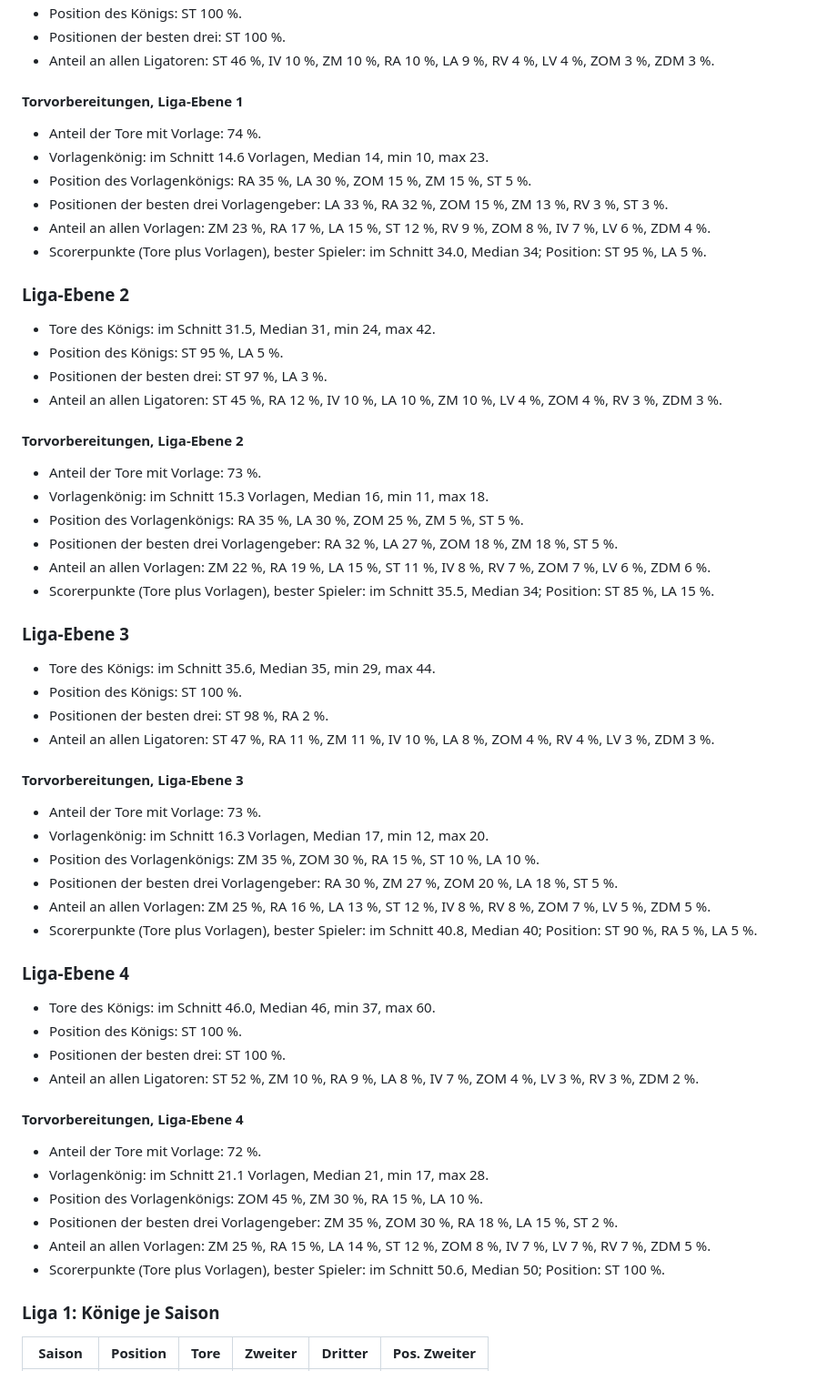
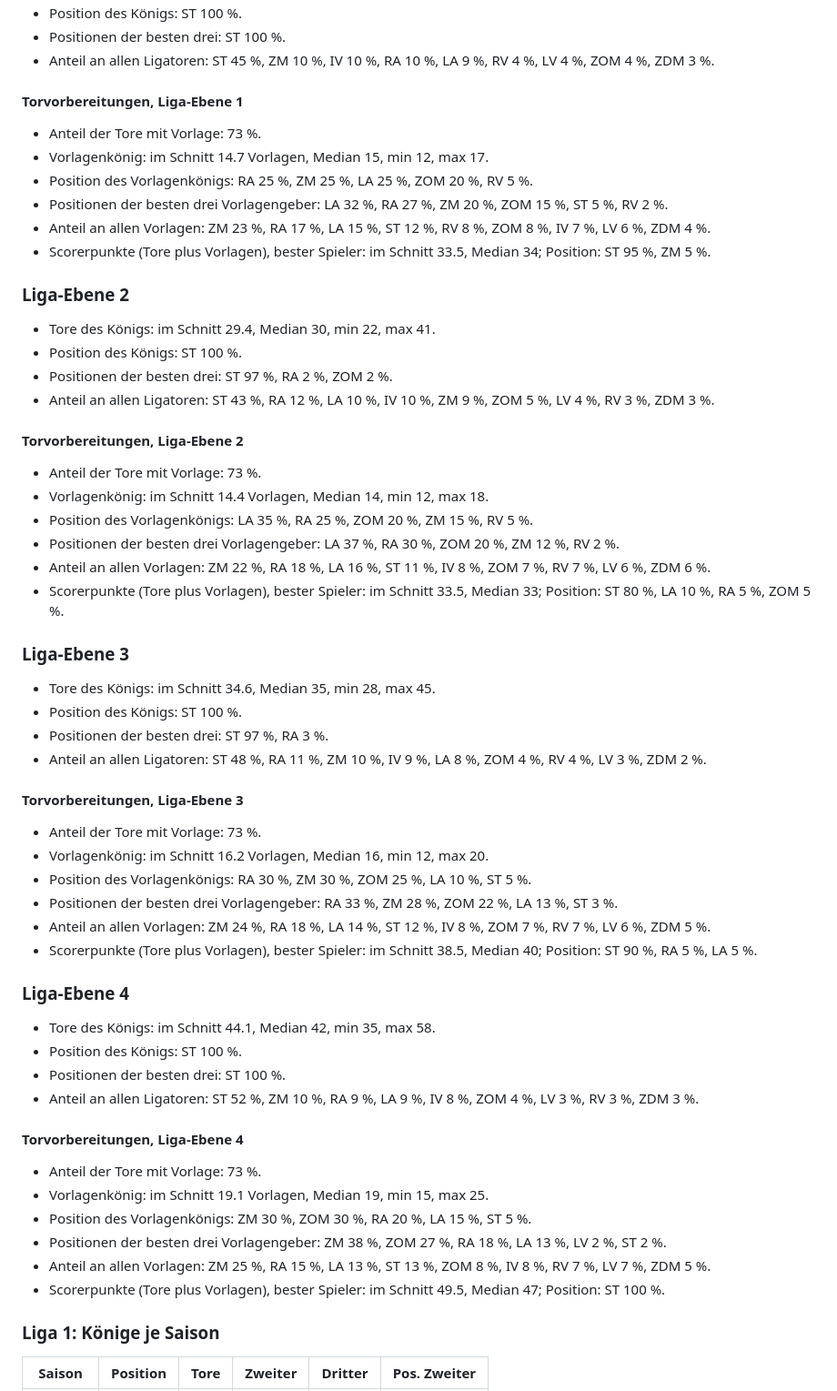
Before and after one commit to Michael17108419/bolzplatz-ag, a Markdown page: data/langzeit_report.md, the part around one of its changes. Shown at 91% size. Drawn GitHub-style.

Commit message:
Langzeitlauf-Bericht

```diff
--- a/data/langzeit_report.md
+++ b/data/langzeit_report.md
@@ -60,63 +60,63 @@ Startwelt 2026/27, Entwicklung und Rücktritte an, Saisonseeds fest. Rechenzeit
 - Position des Königs: ST 100 %.
 - Positionen der besten drei: ST 100 %.
-- Anteil an allen Ligatoren: ST 46 %, IV 10 %, ZM 10 %, RA 10 %, LA 9 %, RV 4 %, LV 4 %, ZOM 3 %, ZDM 3 %.
+- Anteil an allen Ligatoren: ST 45 %, ZM 10 %, IV 10 %, RA 10 %, LA 9 %, RV 4 %, LV 4 %, ZOM 4 %, ZDM 3 %.
 
 #### Torvorbereitungen, Liga-Ebene 1
 
-- Anteil der Tore mit Vorlage: 74 %.
-- Vorlagenkönig: im Schnitt 14.6 Vorlagen, Median 14, min 10, max 23.
-- Position des Vorlagenkönigs: RA 35 %, LA 30 %, ZOM 15 %, ZM 15 %, ST 5 %.
-- Positionen der besten drei Vorlagengeber: LA 33 %, RA 32 %, ZOM 15 %, ZM 13 %, RV 3 %, ST 3 %.
-- Anteil an allen Vorlagen: ZM 23 %, RA 17 %, LA 15 %, ST 12 %, RV 9 %, ZOM 8 %, IV 7 %, LV 6 %, ZDM 4 %.
-- Scorerpunkte (Tore plus Vorlagen), bester Spieler: im Schnitt 34.0, Median 34; Position: ST 95 %, LA 5 %.
+- Anteil der Tore mit Vorlage: 73 %.
+- Vorlagenkönig: im Schnitt 14.7 Vorlagen, Median 15, min 12, max 17.
+- Position des Vorlagenkönigs: RA 25 %, ZM 25 %, LA 25 %, ZOM 20 %, RV 5 %.
+- Positionen der besten drei Vorlagengeber: LA 32 %, RA 27 %, ZM 20 %, ZOM 15 %, ST 5 %, RV 2 %.
+- Anteil an allen Vorlagen: ZM 23 %, RA 17 %, LA 15 %, ST 12 %, RV 8 %, ZOM 8 %, IV 7 %, LV 6 %, ZDM 4 %.
+- Scorerpunkte (Tore plus Vorlagen), bester Spieler: im Schnitt 33.5, Median 34; Position: ST 95 %, ZM 5 %.
 
 ### Liga-Ebene 2
 
-- Tore des Königs: im Schnitt 31.5, Median 31, min 24, max 42.
-- Position des Königs: ST 95 %, LA 5 %.
-- Positionen der besten drei: ST 97 %, LA 3 %.
-- Anteil an allen Ligatoren: ST 45 %, RA 12 %, IV 10 %, LA 10 %, ZM 10 %, LV 4 %, ZOM 4 %, RV 3 %, ZDM 3 %.
+- Tore des Königs: im Schnitt 29.4, Median 30, min 22, max 41.
+- Position des Königs: ST 100 %.
+- Positionen der besten drei: ST 97 %, RA 2 %, ZOM 2 %.
+- Anteil an allen Ligatoren: ST 43 %, RA 12 %, LA 10 %, IV 10 %, ZM 9 %, ZOM 5 %, LV 4 %, RV 3 %, ZDM 3 %.
 
 #### Torvorbereitungen, Liga-Ebene 2
 
 - Anteil der Tore mit Vorlage: 73 %.
-- Vorlagenkönig: im Schnitt 15.3 Vorlagen, Median 16, min 11, max 18.
-- Position des Vorlagenkönigs: RA 35 %, LA 30 %, ZOM 25 %, ZM 5 %, ST 5 %.
-- Positionen der besten drei Vorlagengeber: RA 32 %, LA 27 %, ZOM 18 %, ZM 18 %, ST 5 %.
-- Anteil an allen Vorlagen: ZM 22 %, RA 19 %, LA 15 %, ST 11 %, IV 8 %, RV 7 %, ZOM 7 %, LV 6 %, ZDM 6 %.
-- Scorerpunkte (Tore plus Vorlagen), bester Spieler: im Schnitt 35.5, Median 34; Position: ST 85 %, LA 15 %.
+- Vorlagenkönig: im Schnitt 14.4 Vorlagen, Median 14, min 12, max 18.
+- Position des Vorlagenkönigs: LA 35 %, RA 25 %, ZOM 20 %, ZM 15 %, RV 5 %.
+- Positionen der besten drei Vorlagengeber: LA 37 %, RA 30 %, ZOM 20 %, ZM 12 %, RV 2 %.
+- Anteil an allen Vorlagen: ZM 22 %, RA 18 %, LA 16 %, ST 11 %, IV 8 %, ZOM 7 %, RV 7 %, LV 6 %, ZDM 6 %.
+- Scorerpunkte (Tore plus Vorlagen), bester Spieler: im Schnitt 33.5, Median 33; Position: ST 80 %, LA 10 %, RA 5 %, ZOM 5 %.
 
 ### Liga-Ebene 3
 
-- Tore des Königs: im Schnitt 35.6, Median 35, min 29, max 44.
+- Tore des Königs: im Schnitt 34.6, Median 35, min 28, max 45.
 - Position des Königs: ST 100 %.
-- Positionen der besten drei: ST 98 %, RA 2 %.
-- Anteil an allen Ligatoren: ST 47 %, RA 11 %, ZM 11 %, IV 10 %, LA 8 %, ZOM 4 %, RV 4 %, LV 3 %, ZDM 3 %.
+- Positionen der besten drei: ST 97 %, RA 3 %.
+- Anteil an allen Ligatoren: ST 48 %, RA 11 %, ZM 10 %, IV 9 %, LA 8 %, ZOM 4 %, RV 4 %, LV 3 %, ZDM 2 %.
 
 #### Torvorbereitungen, Liga-Ebene 3
 
 - Anteil der Tore mit Vorlage: 73 %.
-- Vorlagenkönig: im Schnitt 16.3 Vorlagen, Median 17, min 12, max 20.
-- Position des Vorlagenkönigs: ZM 35 %, ZOM 30 %, RA 15 %, ST 10 %, LA 10 %.
-- Positionen der besten drei Vorlagengeber: RA 30 %, ZM 27 %, ZOM 20 %, LA 18 %, ST 5 %.
-- Anteil an allen Vorlagen: ZM 25 %, RA 16 %, LA 13 %, ST 12 %, IV 8 %, RV 8 %, ZOM 7 %, LV 5 %, ZDM 5 %.
-- Scorerpunkte (Tore plus Vorlagen), bester Spieler: im Schnitt 40.8, Median 40; Position: ST 90 %, RA 5 %, LA 5 %.
+- Vorlagenkönig: im Schnitt 16.2 Vorlagen, Median 16, min 12, max 20.
+- Position des Vorlagenkönigs: RA 30 %, ZM 30 %, ZOM 25 %, LA 10 %, ST 5 %.
+- Positionen der besten drei Vorlagengeber: RA 33 %, ZM 28 %, ZOM 22 %, LA 13 %, ST 3 %.
+- Anteil an allen Vorlagen: ZM 24 %, RA 18 %, LA 14 %, ST 12 %, IV 8 %, ZOM 7 %, RV 7 %, LV 6 %, ZDM 5 %.
+- Scorerpunkte (Tore plus Vorlagen), bester Spieler: im Schnitt 38.5, Median 40; Position: ST 90 %, RA 5 %, LA 5 %.
 
 ### Liga-Ebene 4
 
-- Tore des Königs: im Schnitt 46.0, Median 46, min 37, max 60.
+- Tore des Königs: im Schnitt 44.1, Median 42, min 35, max 58.
 - Position des Königs: ST 100 %.
 - Positionen der besten drei: ST 100 %.
-- Anteil an allen Ligatoren: ST 52 %, ZM 10 %, RA 9 %, LA 8 %, IV 7 %, ZOM 4 %, LV 3 %, RV 3 %, ZDM 2 %.
+- Anteil an allen Ligatoren: ST 52 %, ZM 10 %, RA 9 %, LA 9 %, IV 8 %, ZOM 4 %, LV 3 %, RV 3 %, ZDM 3 %.
 
 #### Torvorbereitungen, Liga-Ebene 4
 
-- Anteil der Tore mit Vorlage: 72 %.
-- Vorlagenkönig: im Schnitt 21.1 Vorlagen, Median 21, min 17, max 28.
-- Position des Vorlagenkönigs: ZOM 45 %, ZM 30 %, RA 15 %, LA 10 %.
-- Positionen der besten drei Vorlagengeber: ZM 35 %, ZOM 30 %, RA 18 %, LA 15 %, ST 2 %.
-- Anteil an allen Vorlagen: ZM 25 %, RA 15 %, LA 14 %, ST 12 %, ZOM 8 %, IV 7 %, LV 7 %, RV 7 %, ZDM 5 %.
-- Scorerpunkte (Tore plus Vorlagen), bester Spieler: im Schnitt 50.6, Median 50; Position: ST 100 %.
+- Anteil der Tore mit Vorlage: 73 %.
+- Vorlagenkönig: im Schnitt 19.1 Vorlagen, Median 19, min 15, max 25.
+- Position des Vorlagenkönigs: ZM 30 %, ZOM 30 %, RA 20 %, LA 15 %, ST 5 %.
+- Positionen der besten drei Vorlagengeber: ZM 38 %, ZOM 27 %, RA 18 %, LA 13 %, LV 2 %, ST 2 %.
+- Anteil an allen Vorlagen: ZM 25 %, RA 15 %, LA 13 %, ST 13 %, ZOM 8 %, IV 8 %, RV 7 %, LV 7 %, ZDM 5 %.
+- Scorerpunkte (Tore plus Vorlagen), bester Spieler: im Schnitt 49.5, Median 47; Position: ST 100 %.
 
 ### Liga 1: Könige je Saison
 
```
Also changed, not shown: other parts of data/langzeit_report.md (+73 -73 lines).
